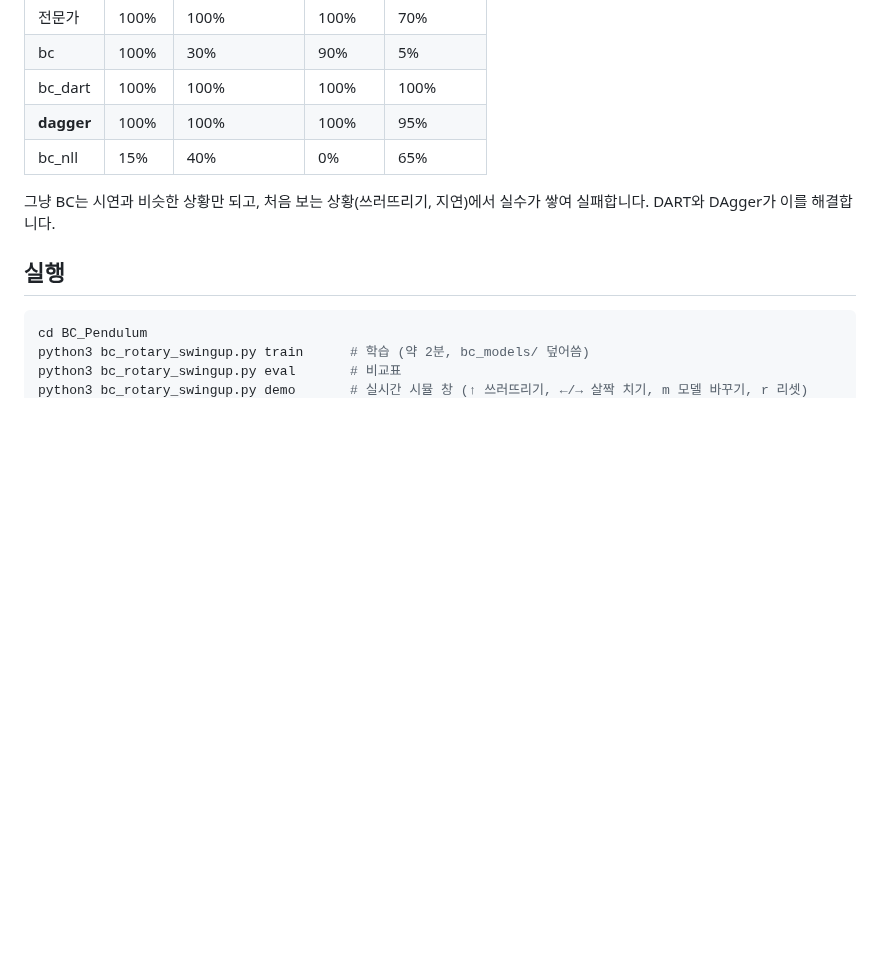
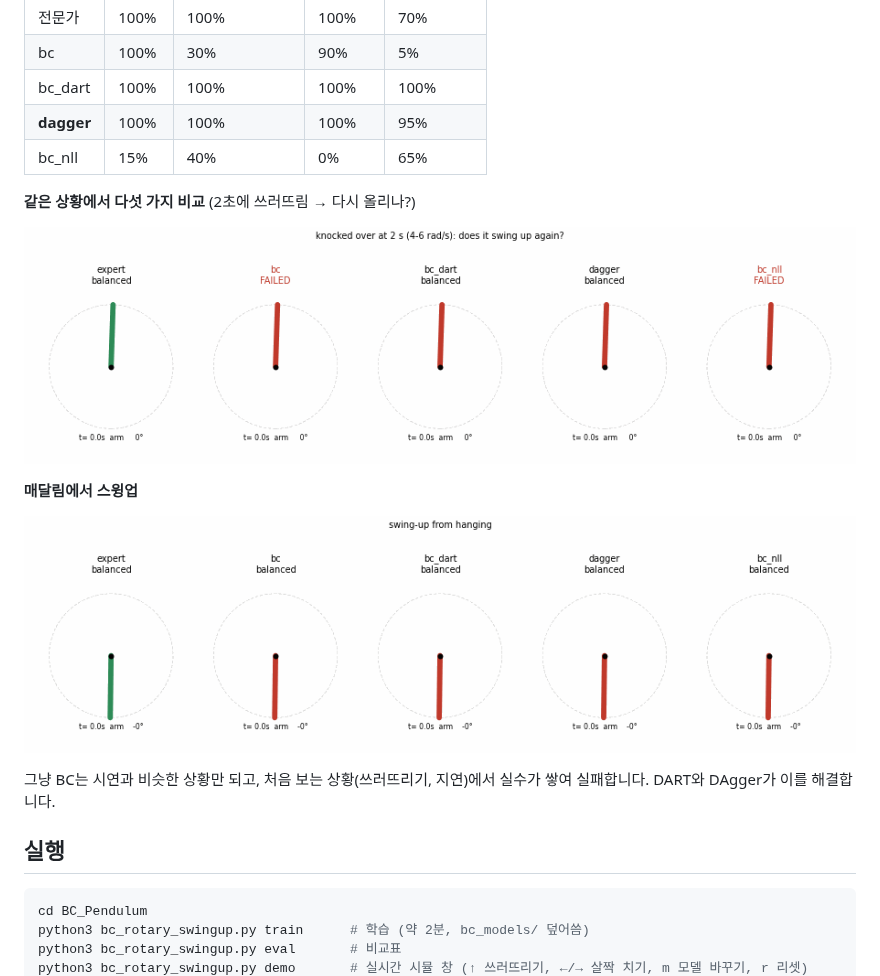
Before and after one commit to jooyongsim/Pendulum_control, a Markdown page: BC_Pendulum/README.md, the part around one of its changes. GitHub-like rendering; pictures changed too: BC_Pendulum/figures/compare_knockover.gif (added), BC_Pendulum/figures/compare_swingup.gif (added); blank space fills up the shorter version.

```diff
--- a/BC_Pendulum/README.md
+++ b/BC_Pendulum/README.md
@@ -30,6 +32,14 @@
 | **dagger** | 100% | 100% | 100% | 95% |
 | bc_nll | 15% | 40% | 0% | 65% |
 
+**같은 상황에서 다섯 가지 비교** (2초에 쓰러뜨림 → 다시 올리나?)
+
+![knock-over](figures/compare_knockover.gif)
+
+**매달림에서 스윙업**
+
+![swing-up](figures/compare_swingup.gif)
+
 그냥 BC는 시연과 비슷한 상황만 되고, 처음 보는 상황(쓰러뜨리기, 지연)에서 실수가 쌓여 실패합니다. DART와 DAgger가 이를 해결합니다.
 
 ## 실행
```
Also changed, not shown: other parts of BC_Pendulum/README.md (+2 -0 lines), 2 other files.
